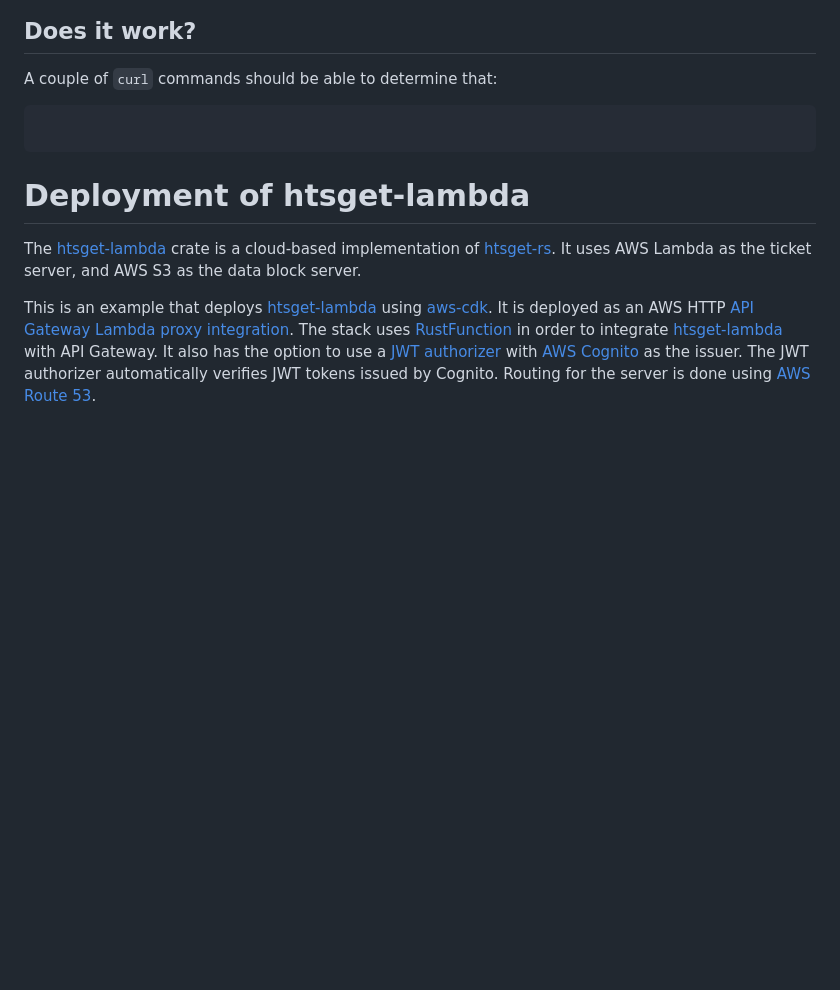
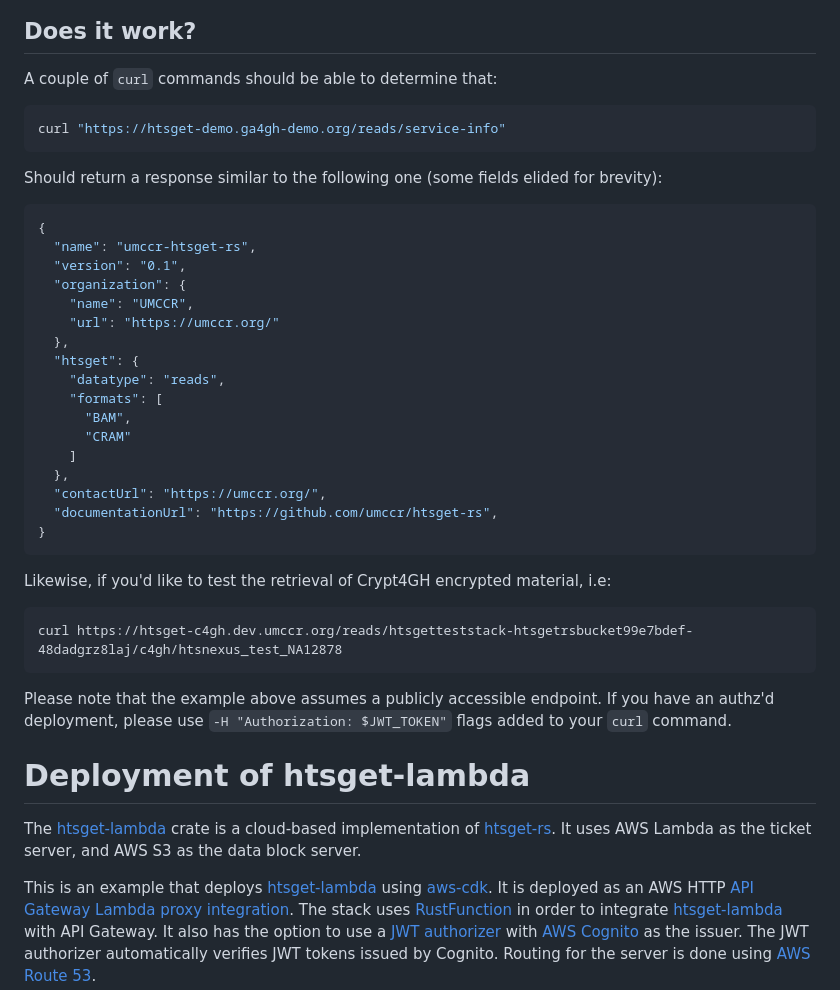
Before and after one commit to umccr/htsget-deploy, a Markdown page: README.md, the part around the change. Drawn GitHub-style; blank space fills up the shorter version.

Commit message:
Add brief curl command for the crypt4gh testing counterpart

````diff
--- a/README.md
+++ b/README.md
@@ -11,9 +11,39 @@ Here's how to deploy htsget-rs's htsget-lambda to AWS:
 
 A couple of `curl` commands should be able to determine that:
 
+```sh
+curl "https://htsget-demo.ga4gh-demo.org/reads/service-info"
 ```
 
+Should return a response similar to the following one (some fields elided for brevity):
+
+```json
+{
+  "name": "umccr-htsget-rs",
+  "version": "0.1",
+  "organization": {
+    "name": "UMCCR",
+    "url": "https://umccr.org/"
+  },
+  "htsget": {
+    "datatype": "reads",
+    "formats": [
+      "BAM",
+      "CRAM"
+    ]
+  },
+  "contactUrl": "https://umccr.org/",
+  "documentationUrl": "https://github.com/umccr/htsget-rs",
+}
 ```
+
+Likewise, if you'd like to test the retrieval of Crypt4GH encrypted material, i.e:
+
+```
+curl https://htsget-c4gh.dev.umccr.org/reads/htsgetteststack-htsgetrsbucket99e7bdef-48dadgrz8laj/c4gh/htsnexus_test_NA12878
+```
+
+Please note that the example above assumes a publicly accessible endpoint. If you have an authz'd deployment, please use `-H "Authorization: $JWT_TOKEN"` flags added to your `curl` command.
 
 # Deployment of htsget-lambda
 
````
